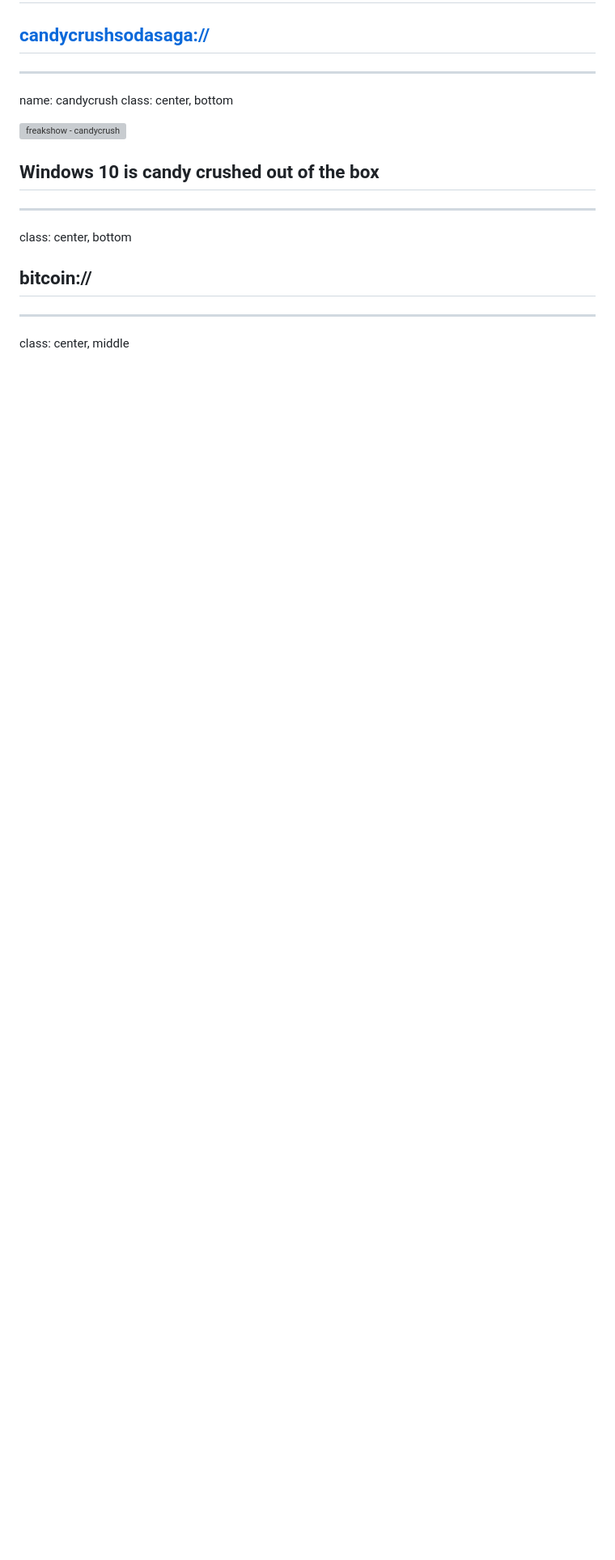
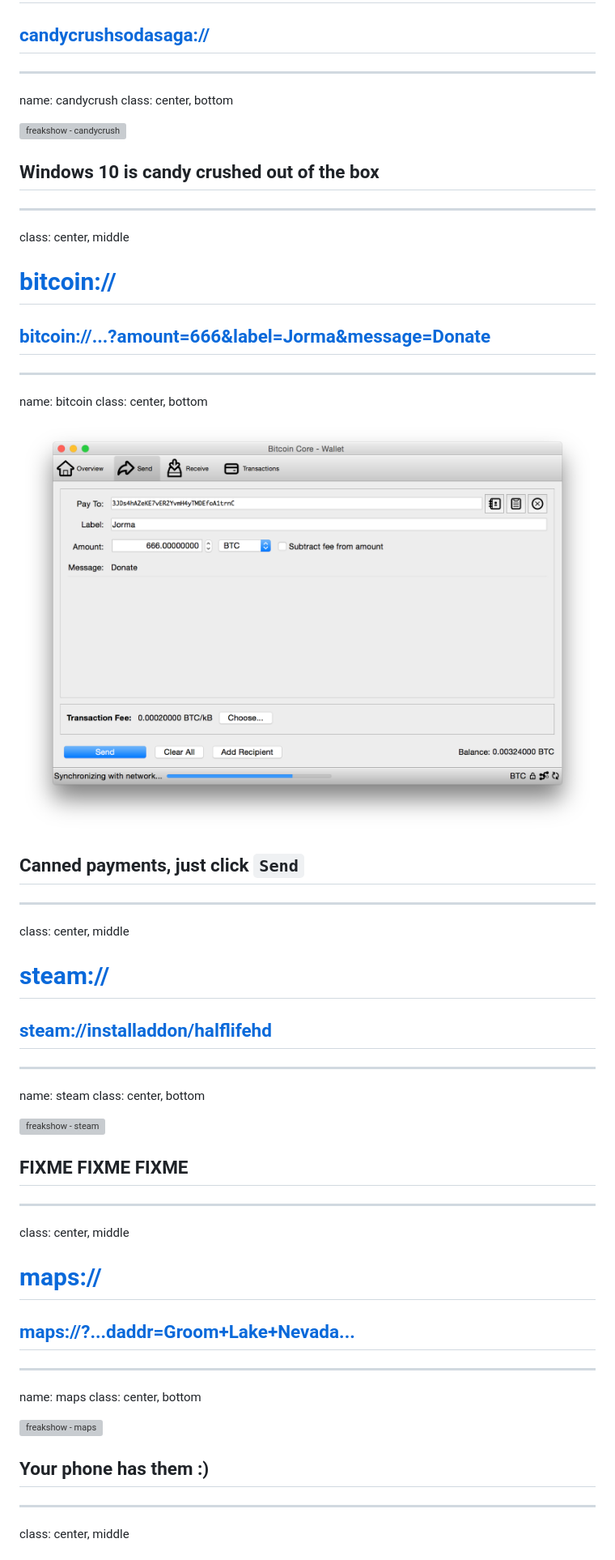
Before and after one commit to nkapu/handlers, a Markdown page: assembly/presentation.md, the part around the change printed below. Shown: that part at 81% size. Drawn GitHub-style; pictures changed too: assembly/img/bitcoin.png (added); blank space fills up the shorter version; grey boxes are pictures that could not be loaded.

Commit message:
handler url & assy presentataion - backpedal iframes & more freakshow

```diff
--- a/assembly/presentation.md
+++ b/assembly/presentation.md
@@ -261,6 +261,7 @@ class: center, middle
 ## [candycrushsodasaga://](candycrushsodasaga://)
 
 ---
+
 name: candycrush
 class: center, bottom
 
@@ -270,9 +271,54 @@ class: center, bottom
 
 ---
 
+class: center, middle
+
+# [bitcoin://](#bitcoin)
+
+## [bitcoin://...?amount=666&label=Jorma&message=Donate](bitcoin:3JDs4hAZeKE7vER2YvmH4yTMDEfoA1trnC?amount=666&label=Jorma&message=Donate)
+
+---
+
+name: bitcoin
 class: center, bottom
 
-## bitcoin://
+![freakshow - bitcoin](img/bitcoin.png)
+
+## Canned payments, just click `Send`
+
+---
+
+class: center, middle
+
+# [steam://](#steam)
+
+## [steam://installaddon/halflifehd](steam://installaddon/halflifehd)
+
+---
+
+name: steam
+class: center, bottom
+
+![freakshow - steam](img/steam.png)
+
+## FIXME FIXME FIXME
+
+---
+
+class: center, middle
+
+# [maps://](#maps)
+
+## [maps://?...daddr=Groom+Lake+Nevada...](aps://?saddr=Helsinki&daddr=Groom+Lake+Nevada&dirflg=r)
+
+---
+
+name: maps
+class: center, bottom
+
+![freakshow - maps](img/maps.png)
+
+## Your phone has them :)
 
 ---
 
```
Also changed, not shown: other parts of assembly/presentation.md (+3 -3 lines), 2 other files.
